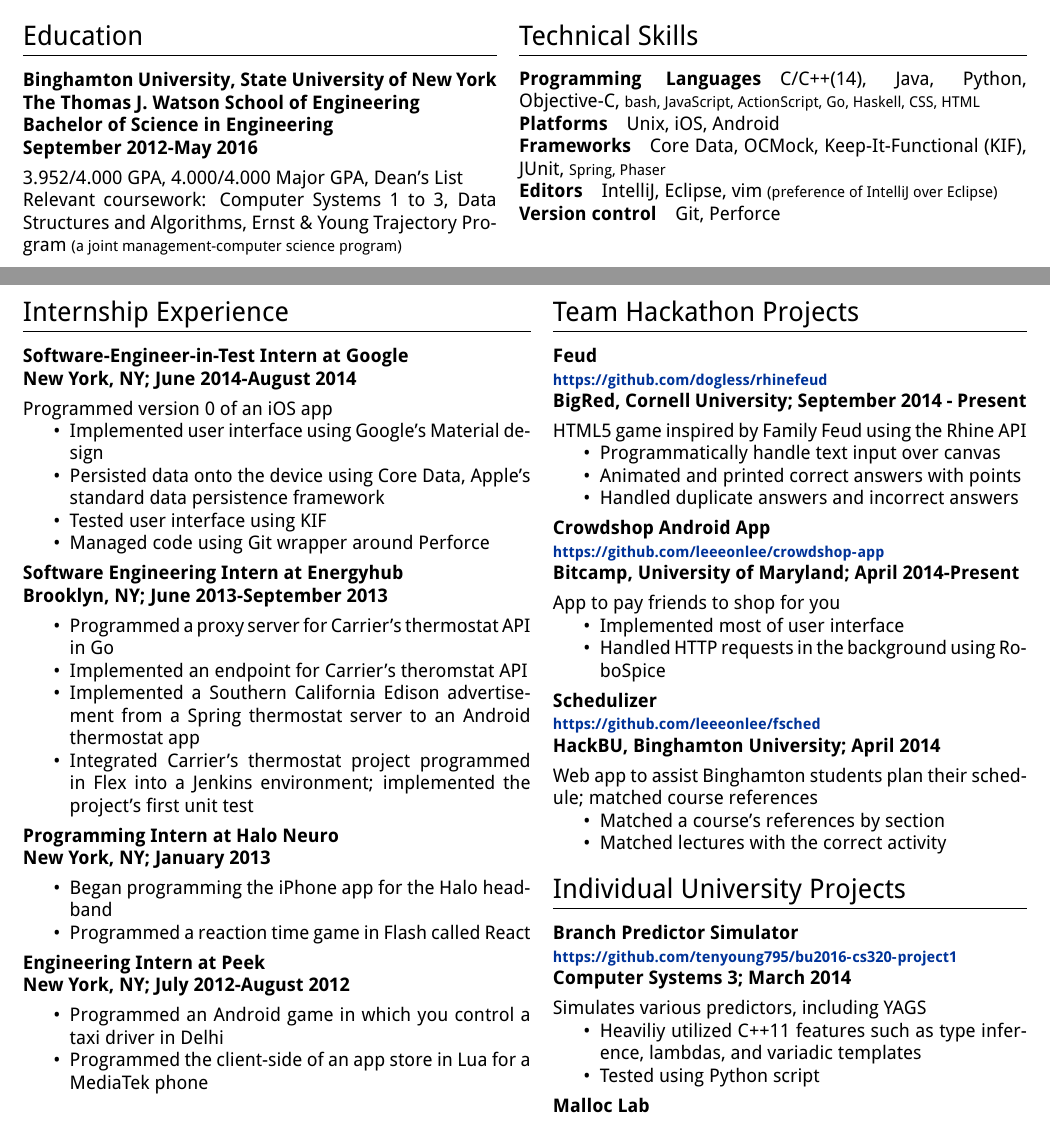
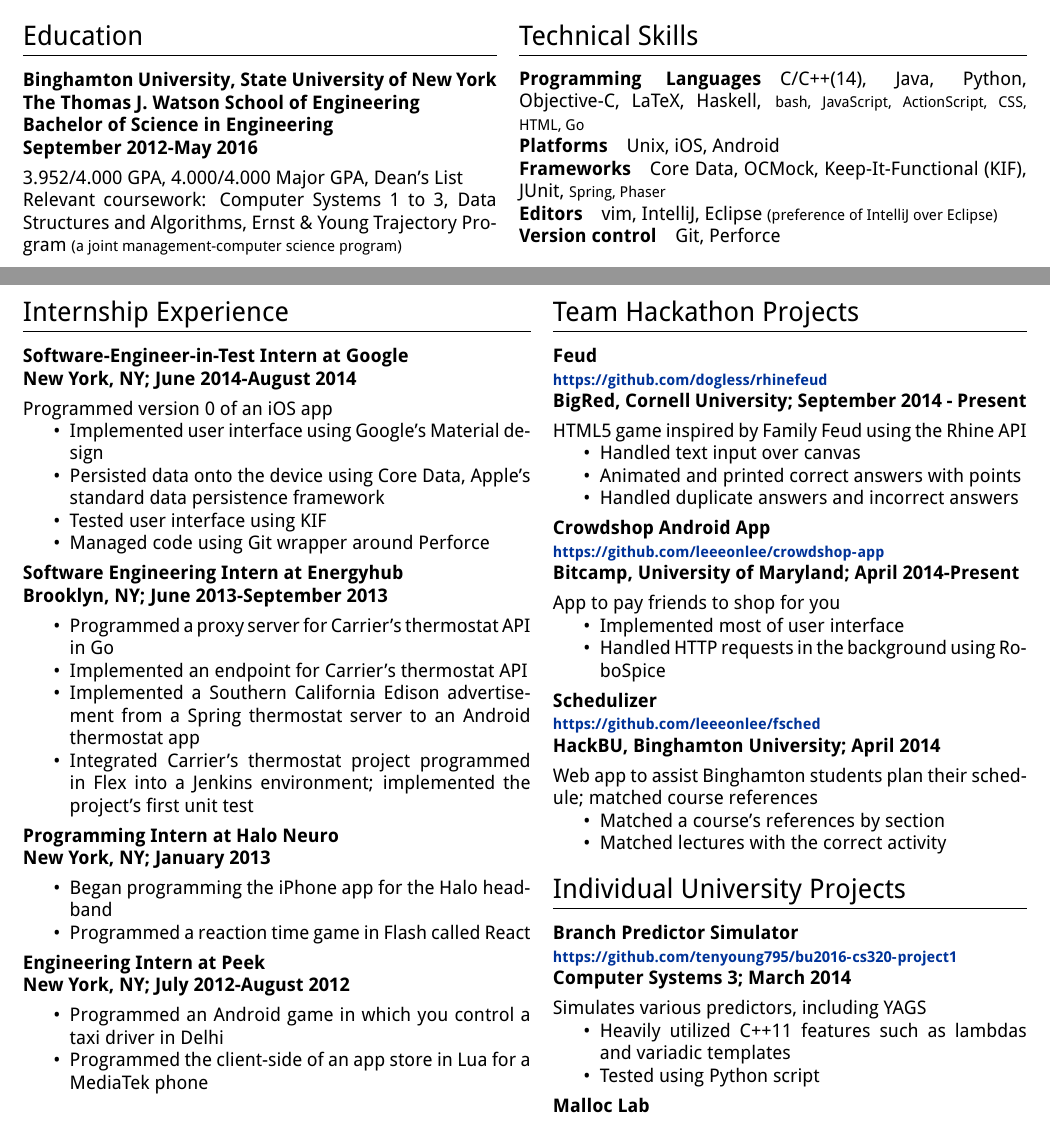
Before and after one commit to tenyoung795/resume, a LaTeX CV (resume.tex): two parts of pages 1 and 2 of 2, joined at a grey line, cut so that both start at the same text. Compiled offline with XeLaTeX.

Commit message:
Fixed spelling errors(!)

```diff
--- a/resume.tex
+++ b/resume.tex
@@ -51,11 +51,11 @@
     \begin{minipage}[t]{3.75in}
         \section{Technical Skills}
 
-        \paragraph{Programming Languages} C/C++(14), Java, Python, Objective-C,
-            {\footnotesize bash, JavaScript, ActionScript, Go, Haskell, CSS, HTML}
+        \paragraph{Programming Languages} C/C++(14), Java, Python, Objective-C, LaTeX, Haskell,
+            {\footnotesize bash, JavaScript, ActionScript, CSS, HTML, Go}
         \paragraph{Platforms} Unix, iOS, Android
         \paragraph{Frameworks} Core Data, OCMock, Keep-It-Functional (KIF), JUnit, {\footnotesize Spring, Phaser}
-        \paragraph{Editors} IntelliJ, Eclipse, vim {\footnotesize (preference of IntelliJ over Eclipse)}
+        \paragraph{Editors} vim, IntelliJ, Eclipse {\footnotesize (preference of IntelliJ over Eclipse)}
         \paragraph{Version control} Git, Perforce
     \end{minipage}
 \end{tabular}
@@ -77,7 +77,7 @@
             Brooklyn, NY; June 2013-September 2013}
             \begin{itemize}
                 \item Programmed a proxy server for Carrier's thermostat API in Go
-                \item Implemented an endpoint for Carrier's theromstat API
+                \item Implemented an endpoint for Carrier's thermostat API
                 \item
                     Implemented a Southern California Edison advertisement from a Spring thermostat server
                     to an Android thermostat app
@@ -109,7 +109,7 @@
 
             HTML5 game inspired by \em{Family Feud} using the Rhine API
             \begin{itemize}
-                \item Programmatically handle text input over canvas
+                \item Handled text input over canvas
                 \item Animated and printed correct answers with points
                 \item Handled duplicate answers and incorrect answers
             \end{itemize}
@@ -142,7 +142,7 @@
 
             Simulates various predictors, including YAGS
             \begin{itemize}
-                \item Heaviliy utilized C++11 features such as type inference, lambdas, and variadic templates
+                \item Heavily utilized C++11 features such as lambdas and variadic templates
                 \item Tested using Python script
             \end{itemize}
 
```
